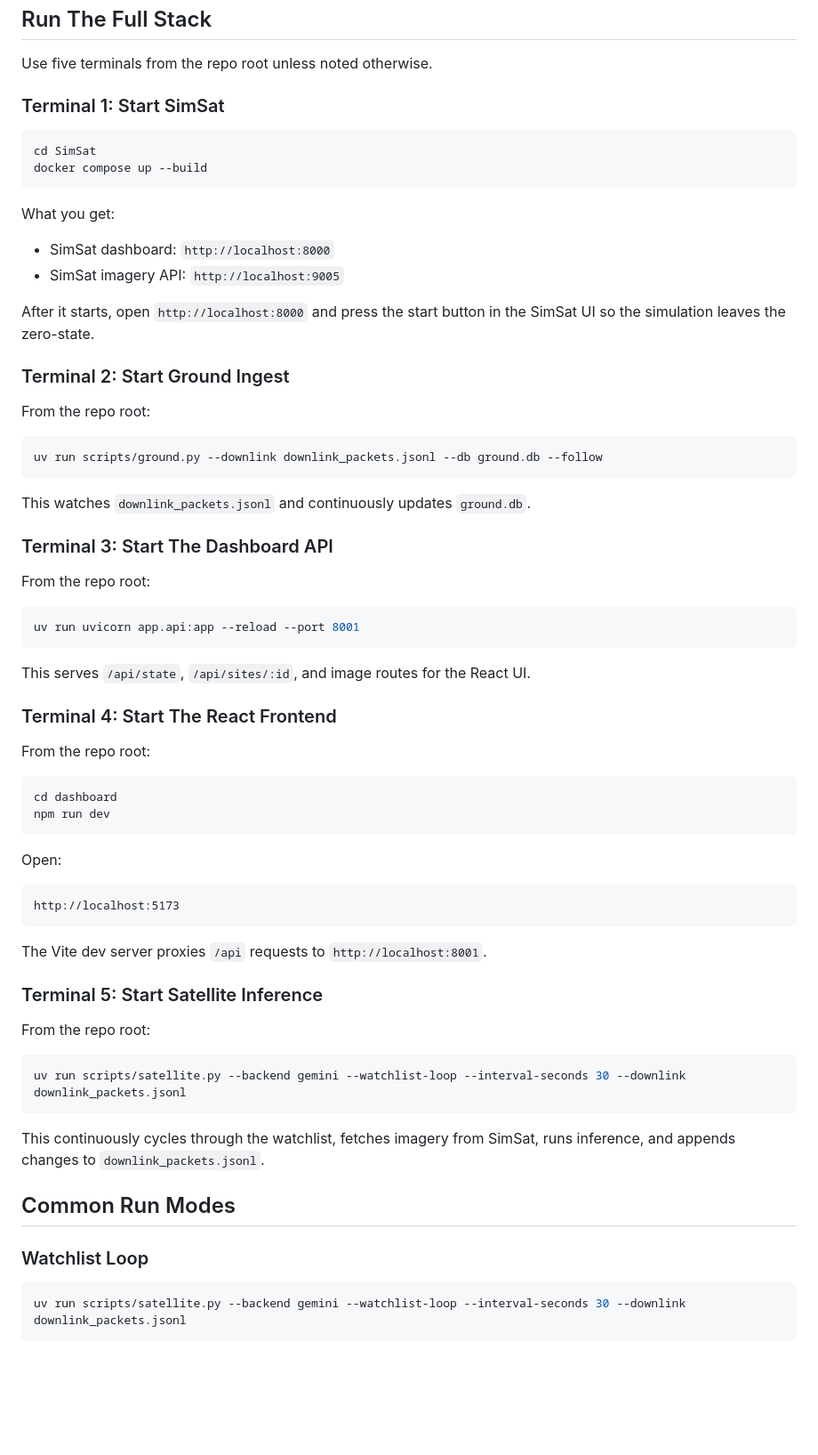
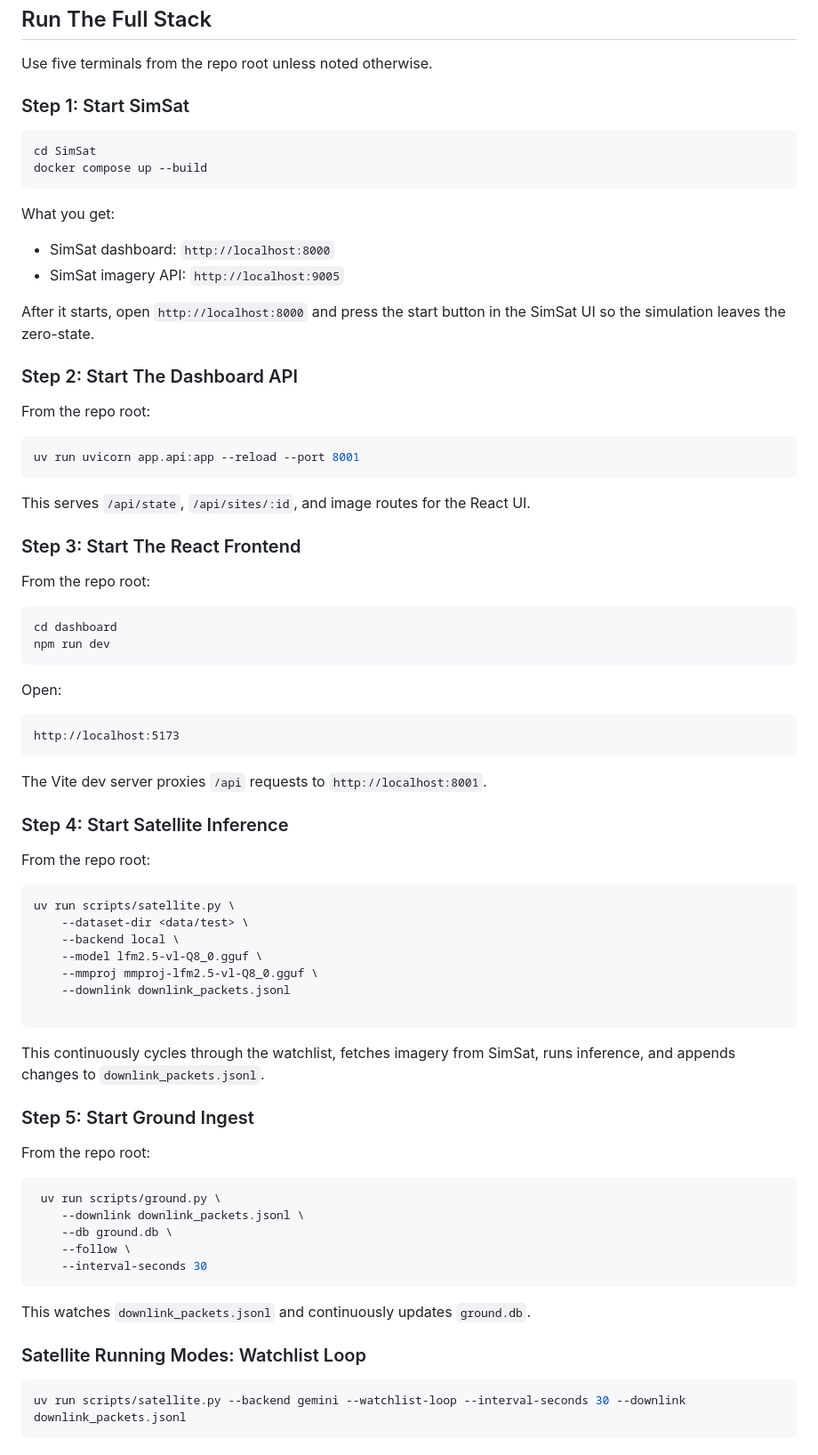
Before and after one commit to Shania99/HyperscalarWatch, a Markdown page: README.md, the part around one of its changes. Shown at 89% size. Rendered like a GitHub page; blank space fills up the shorter version.

````diff
--- a/README.md
+++ b/README.md
@@ -94,7 +85,7 @@ cd ..
 
 Use five terminals from the repo root unless noted otherwise.
 
-### Terminal 1: Start SimSat
+### Step 1: Start SimSat
 
 ```bash
 cd SimSat
@@ -108,17 +99,7 @@ What you get:
 
 After it starts, open `http://localhost:8000` and press the start button in the SimSat UI so the simulation leaves the zero-state.
 
-### Terminal 2: Start Ground Ingest
-
-From the repo root:
-
-```bash
-uv run scripts/ground.py --downlink downlink_packets.jsonl --db ground.db --follow
-```
-
-This watches `downlink_packets.jsonl` and continuously updates `ground.db`.
-
-### Terminal 3: Start The Dashboard API
+### Step 2: Start The Dashboard API
 
 From the repo root:
 
@@ -128,7 +109,7 @@ uv run uvicorn app.api:app --reload --port 8001
 
 This serves `/api/state`, `/api/sites/:id`, and image routes for the React UI.
 
-### Terminal 4: Start The React Frontend
+### Step 3: Start The React Frontend
 
 From the repo root:
 
@@ -145,19 +126,38 @@ http://localhost:5173
 
 The Vite dev server proxies `/api` requests to `http://localhost:8001`.
 
-### Terminal 5: Start Satellite Inference
+### Step 4: Start Satellite Inference
 
 From the repo root:
 
 ```bash
-uv run scripts/satellite.py --backend gemini --watchlist-loop --interval-seconds 30 --downlink downlink_packets.jsonl
+uv run scripts/satellite.py \
+    --dataset-dir <data/test> \
+    --backend local \
+    --model lfm2.5-vl-Q8_0.gguf \
+    --mmproj mmproj-lfm2.5-vl-Q8_0.gguf \
+    --downlink downlink_packets.jsonl
+
 ```
 
 This continuously cycles through the watchlist, fetches imagery from SimSat, runs inference, and appends changes to `downlink_packets.jsonl`.
 
-## Common Run Modes
+### Step 5: Start Ground Ingest
 
-### Watchlist Loop
+From the repo root:
+
+```bash
+ uv run scripts/ground.py \
+    --downlink downlink_packets.jsonl \
+    --db ground.db \
+    --follow \
+    --interval-seconds 30
+```
+
+This watches `downlink_packets.jsonl` and continuously updates `ground.db`.
+
+
+### Satellite Running Modes: Watchlist Loop
 
 ```bash
 uv run scripts/satellite.py --backend gemini --watchlist-loop --interval-seconds 30 --downlink downlink_packets.jsonl
````
Also changed, not shown: other parts of README.md (+6 -37 lines).
